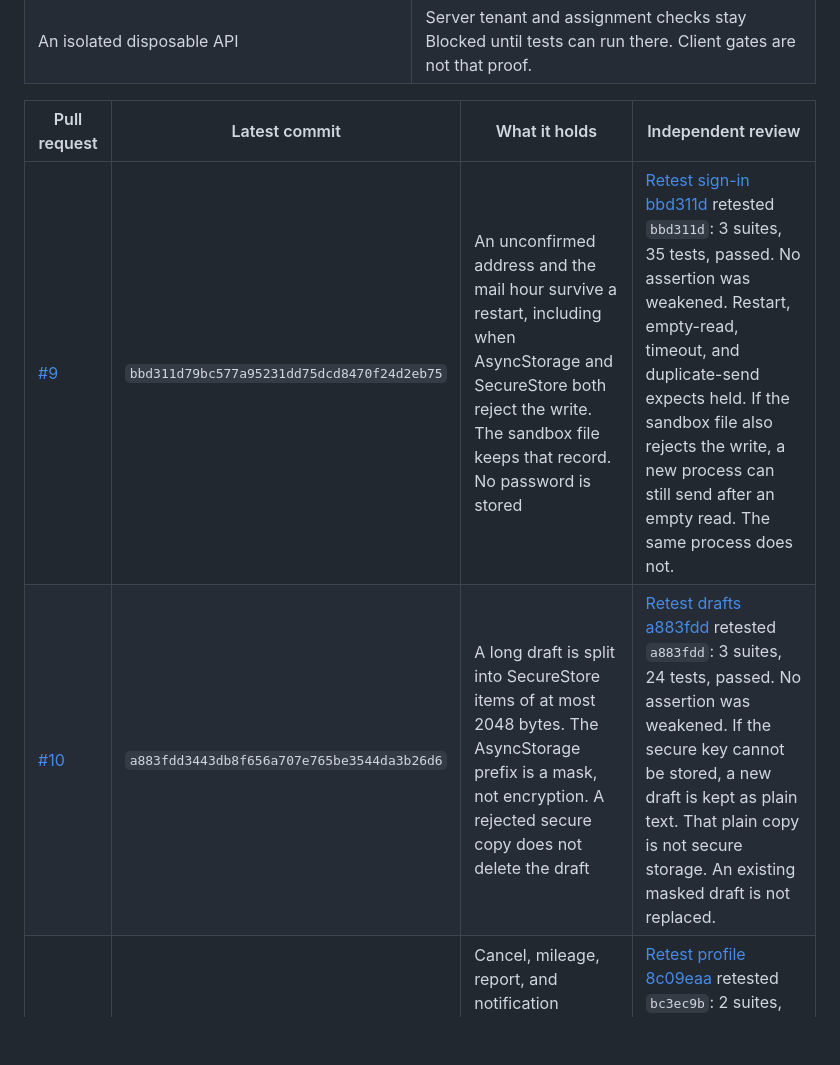
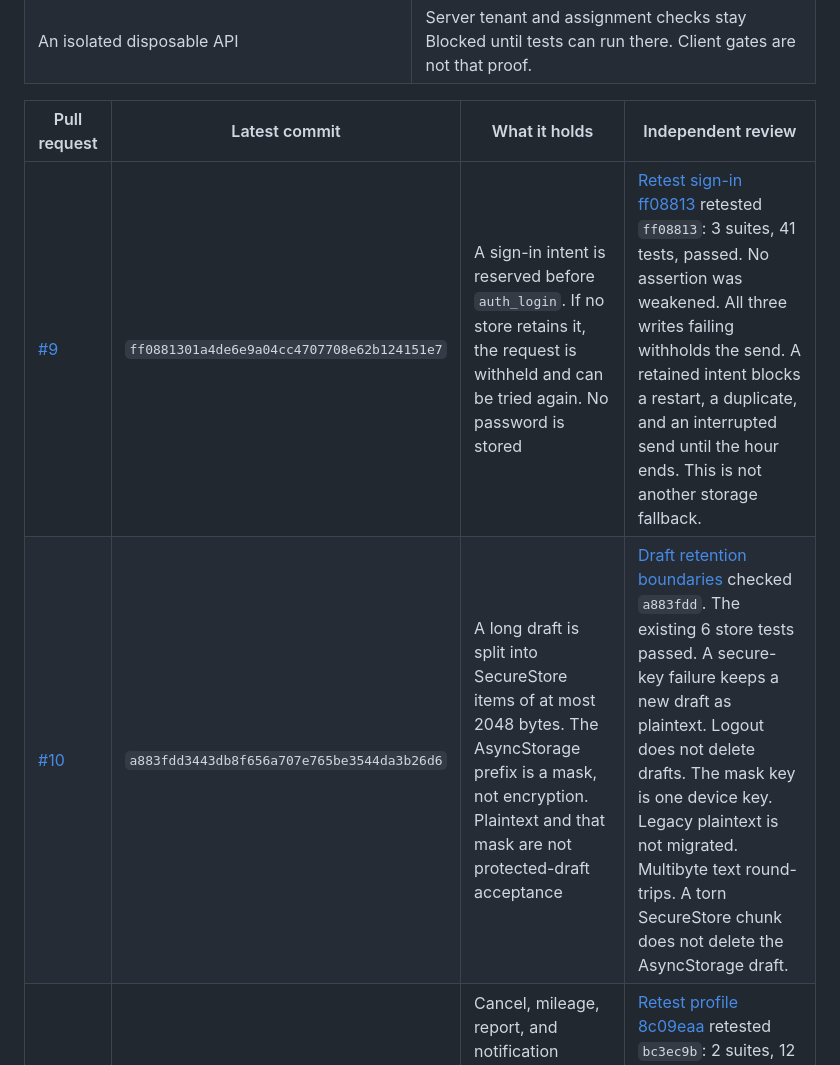
Before and after one commit to PMXsolutions/Promax-Mobile-App, a Markdown page: docs/release-ledger.md, the part around the change. GitHub-like rendering; blank space fills up the shorter version.

```diff
--- a/docs/release-ledger.md
+++ b/docs/release-ledger.md
@@ -76,8 +76,8 @@ These items are missing. They were not recreated from this remote.
 
 | Pull request | Latest commit | What it holds | Independent review |
 | --- | --- | --- | --- |
-| [#9](https://github.com/PMXsolutions/Promax-Mobile-App/pull/9) | `bbd311d79bc577a95231dd75dcd8470f24d2eb75` | An unconfirmed address and the mail hour survive a restart, including when AsyncStorage and SecureStore both reject the write. The sandbox file keeps that record. No password is stored | [Retest sign-in bbd311d](https://cursor.com/agents/bc-6203ec83-dda9-5cc7-9079-99ed54257f86) retested `bbd311d`: 3 suites, 35 tests, passed. No assertion was weakened. Restart, empty-read, timeout, and duplicate-send expects held. If the sandbox file also rejects the write, a new process can still send after an empty read. The same process does not. |
-| [#10](https://github.com/PMXsolutions/Promax-Mobile-App/pull/10) | `a883fdd3443db8f656a707e765be3544da3b26d6` | A long draft is split into SecureStore items of at most 2048 bytes. The AsyncStorage prefix is a mask, not encryption. A rejected secure copy does not delete the draft | [Retest drafts a883fdd](https://cursor.com/agents/bc-a2063c0d-dcc9-5e21-9e92-b9f02d3f8f9a) retested `a883fdd`: 3 suites, 24 tests, passed. No assertion was weakened. If the secure key cannot be stored, a new draft is kept as plain text. That plain copy is not secure storage. An existing masked draft is not replaced. |
+| [#9](https://github.com/PMXsolutions/Promax-Mobile-App/pull/9) | `ff0881301a4de6e9a04cc4707708e62b124151e7` | A sign-in intent is reserved before `auth_login`. If no store retains it, the request is withheld and can be tried again. No password is stored | [Retest sign-in ff08813](https://cursor.com/agents/bc-a2063c0d-dcc9-5e21-9e92-b9f02d3f8f9a) retested `ff08813`: 3 suites, 41 tests, passed. No assertion was weakened. All three writes failing withholds the send. A retained intent blocks a restart, a duplicate, and an interrupted send until the hour ends. This is not another storage fallback. |
+| [#10](https://github.com/PMXsolutions/Promax-Mobile-App/pull/10) | `a883fdd3443db8f656a707e765be3544da3b26d6` | A long draft is split into SecureStore items of at most 2048 bytes. The AsyncStorage prefix is a mask, not encryption. Plaintext and that mask are not protected-draft acceptance | [Draft retention boundaries](https://cursor.com/agents/bc-d9a774a5-988d-549d-9394-4f52b41b33f9) checked `a883fdd`. The existing 6 store tests passed. A secure-key failure keeps a new draft as plaintext. Logout does not delete drafts. The mask key is one device key. Legacy plaintext is not migrated. Multibyte text round-trips. A torn SecureStore chunk does not delete the AsyncStorage draft. |
 | [#11](https://github.com/PMXsolutions/Promax-Mobile-App/pull/11) | `bc3ec9b200e094b8dfbd4b7edc24b22ced51c082` | Cancel, mileage, report, and notification requests wait for this sign-in's roster or message list | [Retest profile 8c09eaa](https://cursor.com/agents/bc-d9a774a5-988d-549d-9394-4f52b41b33f9) retested `bc3ec9b`: 2 suites, 12 tests, passed. The server was not asked to reject another tenant. |
 | [#12](https://github.com/PMXsolutions/Promax-Mobile-App/pull/12) | this file | Acceptance matrix and this ledger | Record only. Not a store update. |
 
```
Also changed, not shown: docs/staff-journey-matrix.md (+8 -5 lines).
